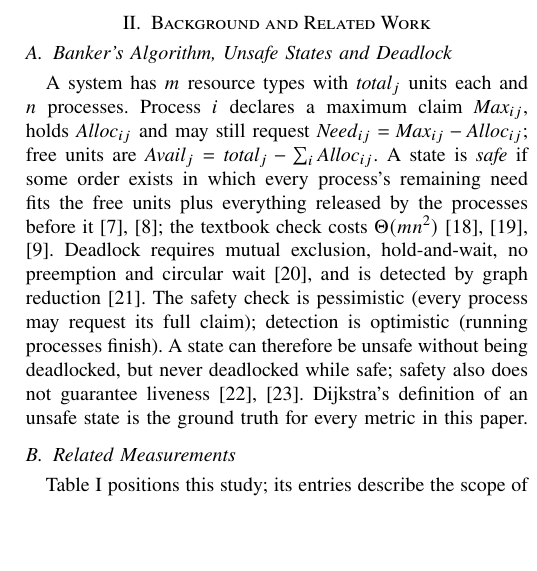
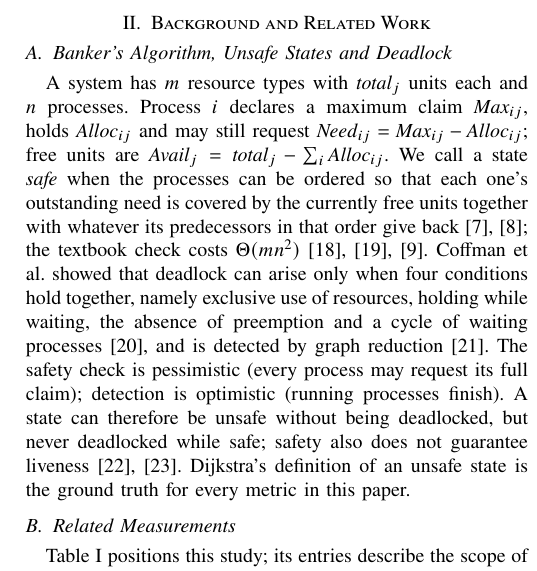
Before and after one commit to revanthreddy0906/predictive-deadlock-warning, a LaTeX paper (paper/restructured/main.tex): part of one column of page 2 of 10 before the commit and part of one column of page 2 of 11 after it, cut so that both start at the same text, the shorter picture padded with empty space. Compiled offline with pdfLaTeX.

Commit message:
paper: reword two textbook definitions that match web text verbatim

```diff
--- a/paper/restructured/main.tex
+++ b/paper/restructured/main.tex
@@ -72,7 +72,7 @@ Secondary results are the unsafe-versus-deadlock outcomes as a property of the m
 \section{Background and Related Work}\label{sec:related}
 
 \subsection{Banker's Algorithm, Unsafe States and Deadlock}\label{sec:bg-banker}
-A system has $m$ resource types with $\mathit{total}_j$ units each and $n$ processes. Process $i$ declares a maximum claim $\mathit{Max}_{ij}$, holds $\mathit{Alloc}_{ij}$ and may still request $\mathit{Need}_{ij}=\mathit{Max}_{ij}-\mathit{Alloc}_{ij}$; free units are $\mathit{Avail}_j=\mathit{total}_j-\sum_i\mathit{Alloc}_{ij}$. A state is \emph{safe} if some order exists in which every process's remaining need fits the free units plus everything released by the processes before it~\cite{Dijkstra-EWD623,Habermann1969}; the textbook check costs $\Theta(mn^2)$~\cite{Silberschatz2018,Tanenbaum2022,Belik1987}. Deadlock requires mutual exclusion, hold-and-wait, no preemption and circular wait~\cite{Coffman1971}, and is detected by graph reduction~\cite{Holt1972}. The safety check is pessimistic (every process may request its full claim); detection is optimistic (running processes finish). A state can therefore be unsafe without being deadlocked, but never deadlocked while safe; safety also does not guarantee liveness~\cite{Holt1971,ParnasHabermann1972}. Dijkstra's definition of an unsafe state is the ground truth for every metric in this paper.
+A system has $m$ resource types with $\mathit{total}_j$ units each and $n$ processes. Process $i$ declares a maximum claim $\mathit{Max}_{ij}$, holds $\mathit{Alloc}_{ij}$ and may still request $\mathit{Need}_{ij}=\mathit{Max}_{ij}-\mathit{Alloc}_{ij}$; free units are $\mathit{Avail}_j=\mathit{total}_j-\sum_i\mathit{Alloc}_{ij}$. We call a state \emph{safe} when the processes can be ordered so that each one's outstanding need is covered by the currently free units together with whatever its predecessors in that order give back~\cite{Dijkstra-EWD623,Habermann1969}; the textbook check costs $\Theta(mn^2)$~\cite{Silberschatz2018,Tanenbaum2022,Belik1987}. Coffman et al.\ showed that deadlock can arise only when four conditions hold together, namely exclusive use of resources, holding while waiting, the absence of preemption and a cycle of waiting processes~\cite{Coffman1971}, and is detected by graph reduction~\cite{Holt1972}. The safety check is pessimistic (every process may request its full claim); detection is optimistic (running processes finish). A state can therefore be unsafe without being deadlocked, but never deadlocked while safe; safety also does not guarantee liveness~\cite{Holt1971,ParnasHabermann1972}. Dijkstra's definition of an unsafe state is the ground truth for every metric in this paper.
 
 \subsection{Related Measurements}\label{sec:bg-related}
 Table~\ref{tab:scope} positions this study; its entries describe the scope of each work, not shortcomings. The theory of avoidance treats ``deadlock prediction'' as a static decision about whether a system of processes can deadlock and establishes its complexity~\cite{Gold1978,Minoura1982,Kameda1980}; it does not observe a running allocator. Faster or dynamic safety and detection algorithms~\cite{Belik1987,Finkel1987,LiCook2007,Lang1999,Zohora2024} reduce the cost of answering the present-tense question; two related works supply our state-based baselines, the minimum resources needed to stay safe~\cite{Finkel1987} and the safety of prospective requests~\cite{AndrewsLevin1982}. Prevention by resource ordering~\cite{Havender1968} removes circular wait altogether, at the price of constraining request order. Detection in databases and distributed systems~\cite{Agrawal1983,Chandy1983,Knapp1987,Singhal1989} acts after a deadlock forms. Program analysis predicts lock-order deadlocks from execution traces~\cite{Bensalem2006,Joshi2009,Kalhauge2018,Tunc2023}, a different object from resource-allocation safety. Learning-based work forecasts overload in a cloud simulator~\cite{LeNgoc2023} or proposes AI-based thread-deadlock prediction without an evaluation~\cite{Oluwaseyi2024}. Petri-net deadlock control in manufacturing~\cite{Banaszak1990,Ezpeleta1995,Fanti2004,Li2008} enforces liveness by construction. None of the works we found reports the lead time of a warning before Banker's algorithm declares a state unsafe.
```
Also changed, not shown: paper/restructured/Predictive_Deadlock_Warning.pdf (added), paper/restructured/main.pdf.
